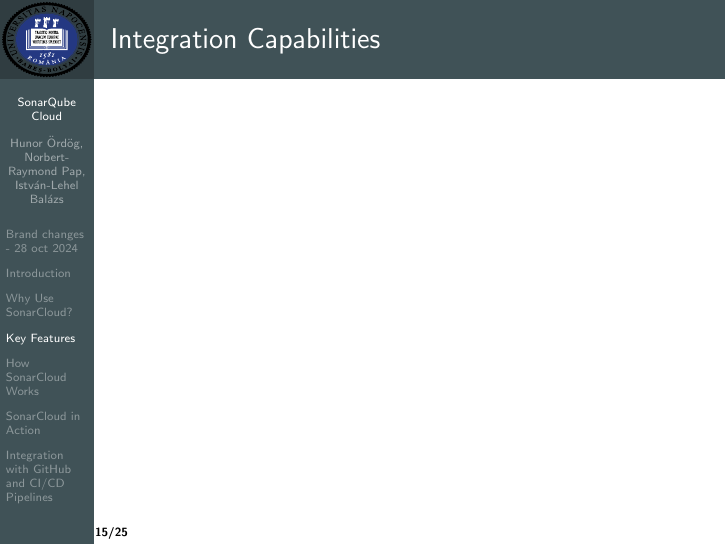
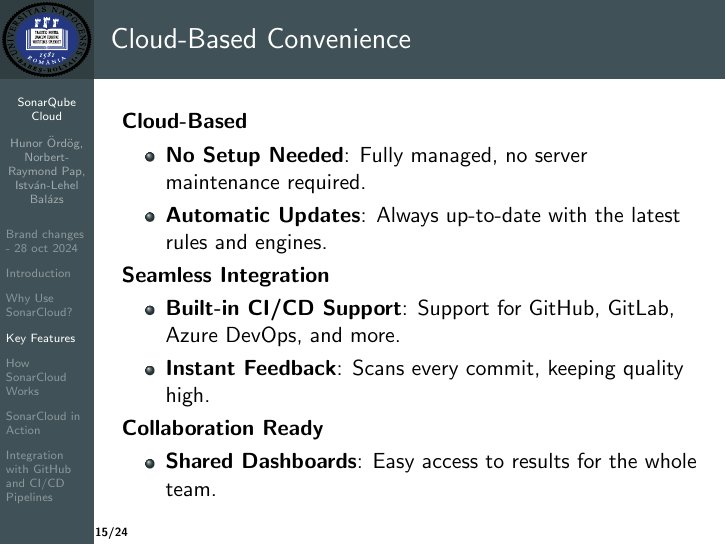
Before and after one commit to hunororg/ubb-softmetrics-24-25, LaTeX slides (beamer/sonar.tex): page 15 of 25 before the commit and page 15 of 24 after it. Compiled offline with pdfLaTeX.

Commit message:
remove integration cap

```diff
--- a/beamer/sonar.tex
+++ b/beamer/sonar.tex
@@ -194,10 +194,6 @@
   \end{itemize}
 \end{frame}
 
-\begin{frame}{Integration Capabilities}
-
-\end{frame}
-
 
 \begin{frame}{Cloud-Based Convenience}
   \textbf{Cloud-Based}
```
